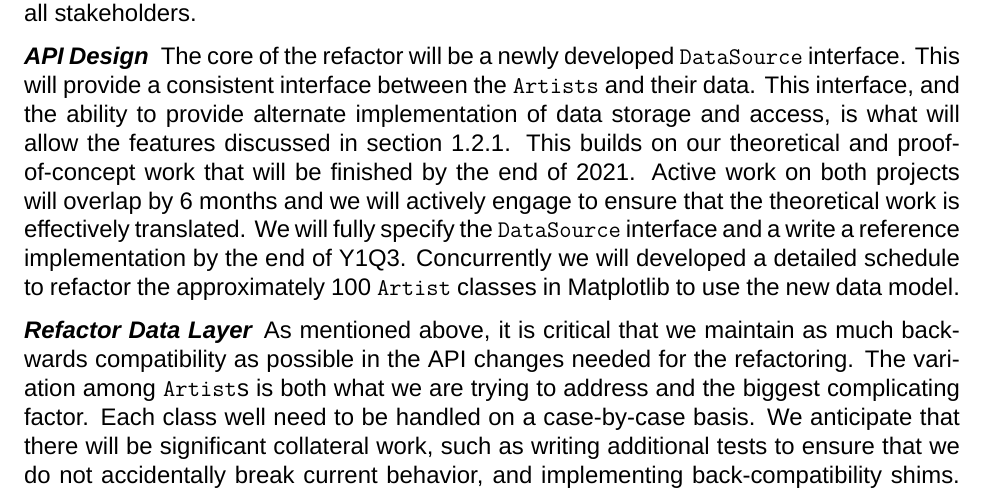
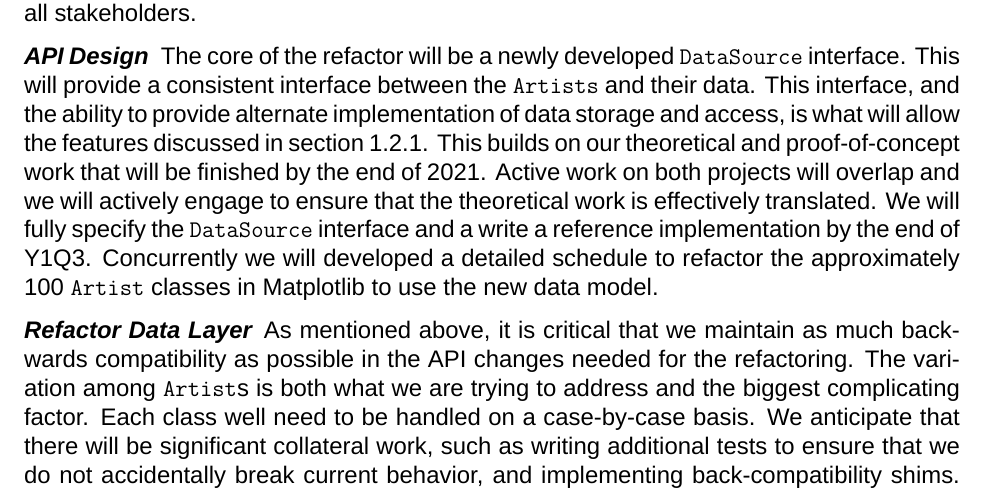
Before and after one commit to matplotlib/2020-NASA-ROSES-E7, a LaTeX document (proposal/matplotlib_cartopy.tex): part of page 9 of 29, cut so that both start at the same text. Compiled offline with XeLaTeX; a missing font is replaced by an installed copy or a similar font.

Commit message:
Remove explicit month overlaps
To not depend on review timings.

```diff
--- a/proposal/matplotlib_cartopy.tex
+++ b/proposal/matplotlib_cartopy.tex
@@ -745,15 +745,15 @@
 interface.  This will provide a consistent interface between the
 \texttt{Artists} and their data.  This interface, and the ability to
 provide alternate implementation of data storage and access, is what
-will allow the features discussed in section \ref{sec:ridm}.  This builds on our
-theoretical and proof-of-concept work that will be finished by the end of
-2021.  Active work on both projects will overlap by 6 months and we
-will actively engage to ensure that the theoretical work is
-effectively translated.  We will fully specify the \texttt{DataSource}
-interface and a write a reference implementation by the end of Y1Q3.
-Concurrently we will developed a detailed schedule to refactor the
-approximately 100 \texttt{Artist} classes in Matplotlib to use the new
-data model.
+will allow the features discussed in section \ref{sec:ridm}.  This
+builds on our theoretical and proof-of-concept work that will be
+finished by the end of 2021.  Active work on both projects will
+overlap and we will actively engage to ensure that the theoretical
+work is effectively translated.  We will fully specify the
+\texttt{DataSource} interface and a write a reference implementation
+by the end of Y1Q3.  Concurrently we will developed a detailed
+schedule to refactor the approximately 100 \texttt{Artist} classes in
+Matplotlib to use the new data model.
 
 \paragraph{Refactor Data Layer} As mentioned above, it is critical that we maintain as much backwards
 compatibility as possible in the API changes needed for the refactoring.  The variation
```
